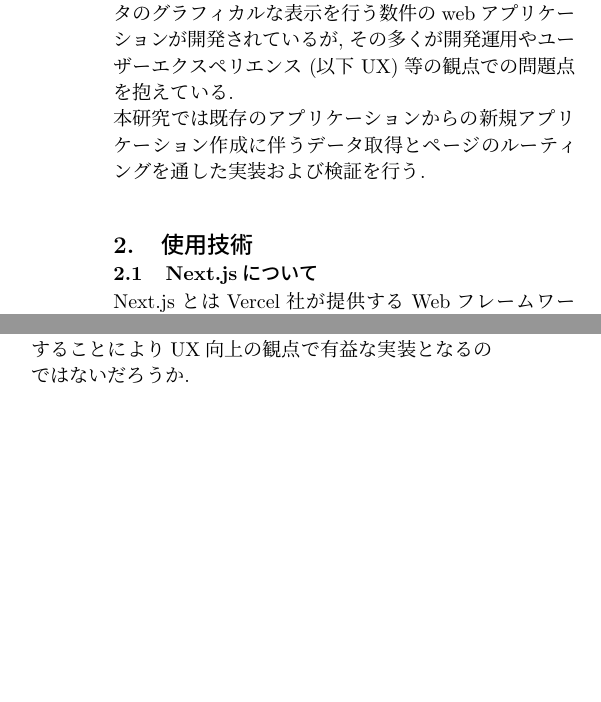
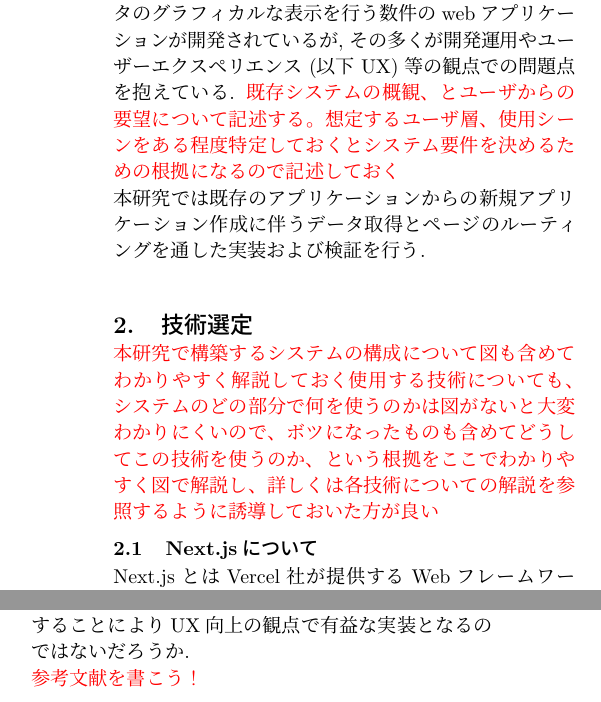
Before and after one commit to shu20031026/graduation-research, a LaTeX document (main.tex, which reads doc.tex): two parts of the columns of pages 1 and 4 of 4, joined at a grey line, cut so that both start at the same text, the shorter picture padded with empty space. Compiled offline with pLaTeX and dvipdfmx.

Commit message:
添削(1回目)

```diff
--- a/doc.tex
+++ b/doc.tex
@@ -1,9 +1,14 @@
 \section{はじめに}
 電離圏研究を目的とする短波ドップラー(HFD)の観測データは, 自然科学分野の研究のためオープンデータとして公開され自由な使用が許可されている. \\
 現状, 当データの効率的な再利用を推進するためデータのグラフィカルな表示を行う数件のwebアプリケーションが開発されているが, その多くが開発運用やユーザーエクスペリエンス (以下 UX) 等の観点での問題点を抱えている.
+\textcolor{red}{既存システムの概観、とユーザからの要望について記述する。}
+\textcolor{red}{想定するユーザ層、使用シーンをある程度特定しておくとシステム要件を決めるための根拠になるので記述しておく}
 \\本研究では既存のアプリケーションからの新規アプリケーション作成に伴うデータ取得とページのルーティングを通した実装および検証を行う.\\
 
-\section{使用技術}
+
+\section{技術選定}
+\textcolor{red}{本研究で構築するシステムの構成について図も含めてわかりやすく解説しておく}
+\textcolor{red}{使用する技術についても、システムのどの部分で何を使うのかは図がないと大変わかりにくいので、ボツになったものも含めてどうしてこの技術を使うのか、という根拠をここでわかりやすく図で解説し、詳しくは各技術についての解説を参照するように誘導しておいた方が良い}
 \subsection{Next.jsについて}
 Next.jsとはVercel社が提供するWebフレームワークである.
 JavaScriptのUIライブラリの一つであるReact.jsがベースとなっており, その最大の特徴の一つが多様なページレンダリング手法のサポートである.
@@ -240,3 +245,5 @@ Next.jsのドキュメントや有志による技術ブログを調査をした
 本研究では電離圏研究を目的とする短波ドップラーの観測データをスクレイピングして再描画するアプリケーションでのレンダリング戦略に関して, 調査と検証を行った.\\
 この研究結果及び実装に適切なUI実装を行うことで, 高速でUX的観点上優れたアプリケーションの作成が可能であると考える.\\
 また考察時に述べた追加仮説に関しても調査の上導入することによりUX向上の観点で有益な実装となるのではないだろうか.
+
+\textcolor{red}{参考文献を書こう！}
--- a/main.tex
+++ b/main.tex
@@ -4,6 +4,7 @@
 \usepackage[dvipdfmx]{graphicx}
 \usepackage{url,amsmath,amssymb,indent}
 \usepackage{mymacro}
+\usepackage{color}
 
 \usepackage{fancyhdr}
 
```
Also changed, not shown: doc.tex (4 more changed lines).
